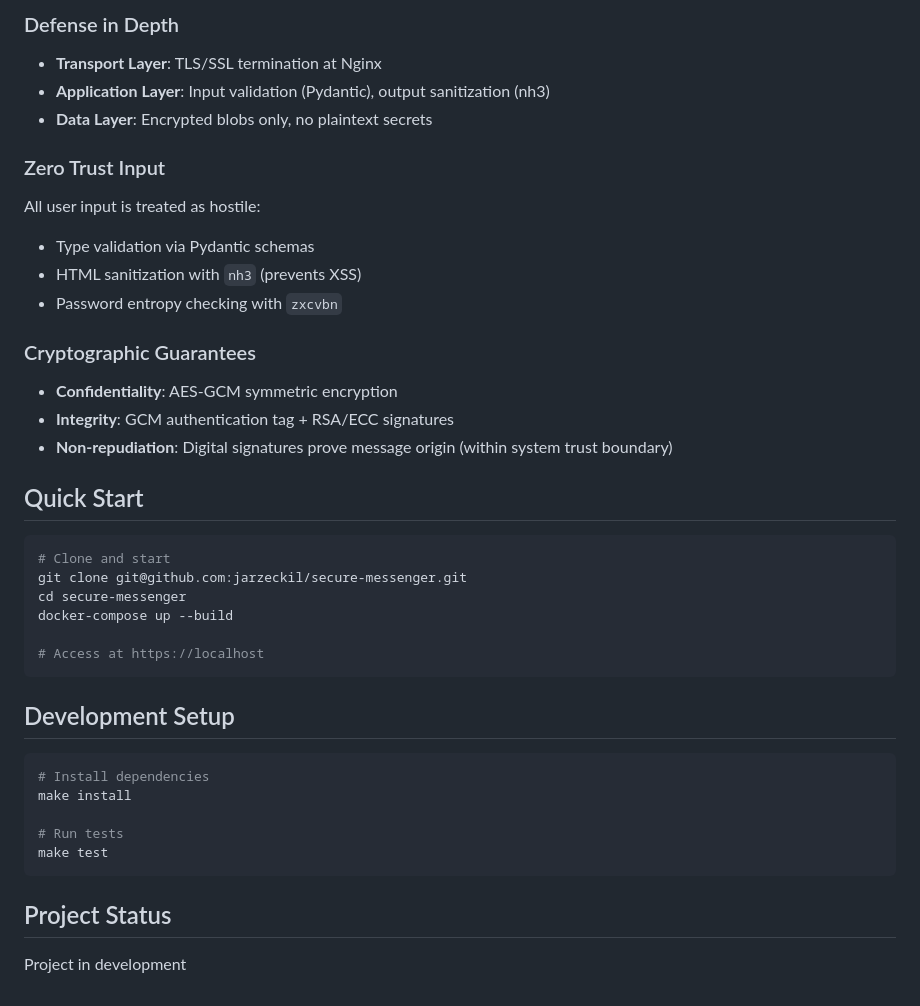
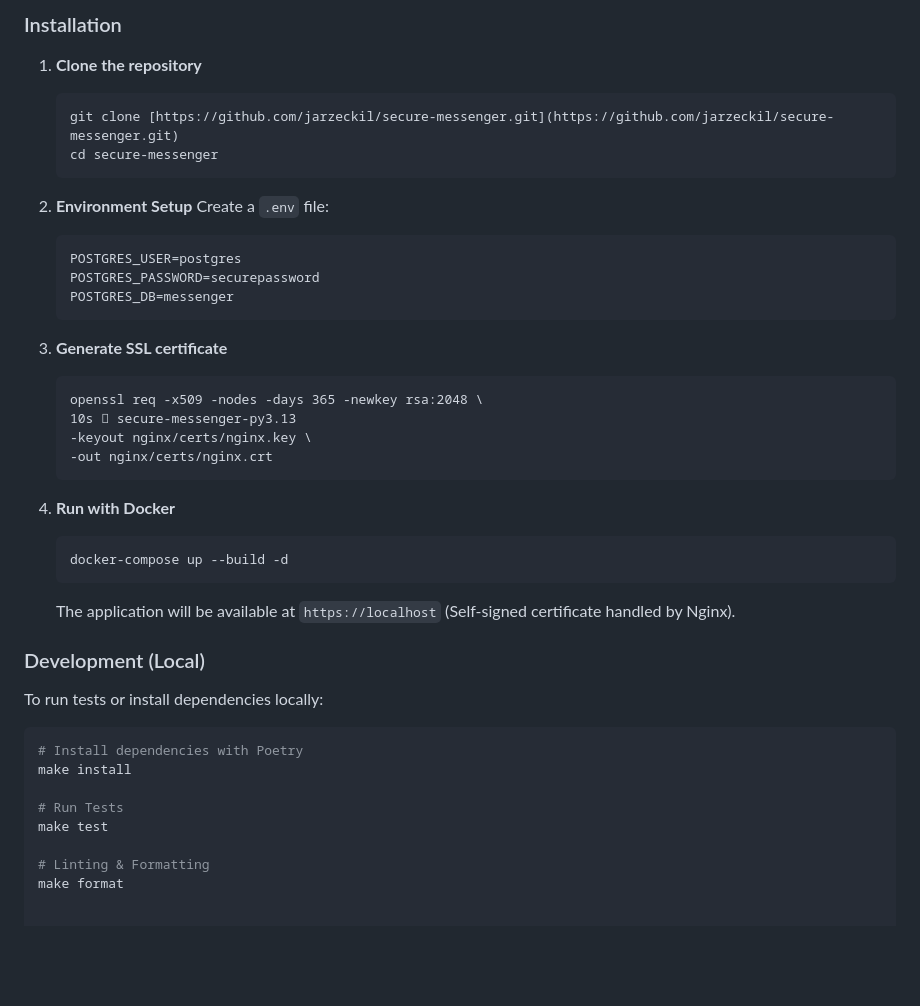
Before and after one commit to jarzeckil/secure-messenger, a Markdown page: README.md, the part around one of its changes. Drawn GitHub-style; blank space fills up the shorter version.

Commit message:
feature: revised readme

````diff
--- a/README.md
+++ b/README.md
@@ -88,41 +83,43 @@ attachments
 
-### Defense in Depth
-- **Transport Layer**: TLS/SSL termination at Nginx
-- **Application Layer**: Input validation (Pydantic), output sanitization (nh3)
-- **Data Layer**: Encrypted blobs only, no plaintext secrets
+### Installation
 
-### Zero Trust Input
-All user input is treated as hostile:
-- Type validation via Pydantic schemas
-- HTML sanitization with `nh3` (prevents XSS)
-- Password entropy checking with `zxcvbn`
+1.  **Clone the repository**
+    ```bash
+    git clone [https://github.com/jarzeckil/secure-messenger.git](https://github.com/jarzeckil/secure-messenger.git)
+    cd secure-messenger
+    ```
 
-### Cryptographic Guarantees
-- **Confidentiality**: AES-GCM symmetric encryption
-- **Integrity**: GCM authentication tag + RSA/ECC signatures
-- **Non-repudiation**: Digital signatures prove message origin (within system trust boundary)
+2.  **Environment Setup**
+    Create a `.env` file:
+    ```ini
+    POSTGRES_USER=postgres
+    POSTGRES_PASSWORD=securepassword
+    POSTGRES_DB=messenger
+    ```
 
-## Quick Start
+3. **Generate SSL certificate**
+    ```
+   openssl req -x509 -nodes -days 365 -newkey rsa:2048 \                                                               10s  secure-messenger-py3.13
+    -keyout nginx/certs/nginx.key \
+    -out nginx/certs/nginx.crt
+   ```
+
+3.  **Run with Docker**
+    ```bash
+    docker-compose up --build -d
+    ```
+    The application will be available at `https://localhost` (Self-signed certificate handled by Nginx).
+
+### Development (Local)
+
+To run tests or install dependencies locally:
 
 ```bash
-# Clone and start
-git clone git@github.com:jarzeckil/secure-messenger.git
-cd secure-messenger
-docker-compose up --build
-
-# Access at https://localhost
-```
-
-## Development Setup
-
-```bash
-# Install dependencies
+# Install dependencies with Poetry
 make install
 
-# Run tests
+# Run Tests
 make test
-```
 
-## Project Status
-
-Project in development
+# Linting & Formatting
+make format
````
Also changed, not shown: other parts of README.md (+62 -67 lines).
